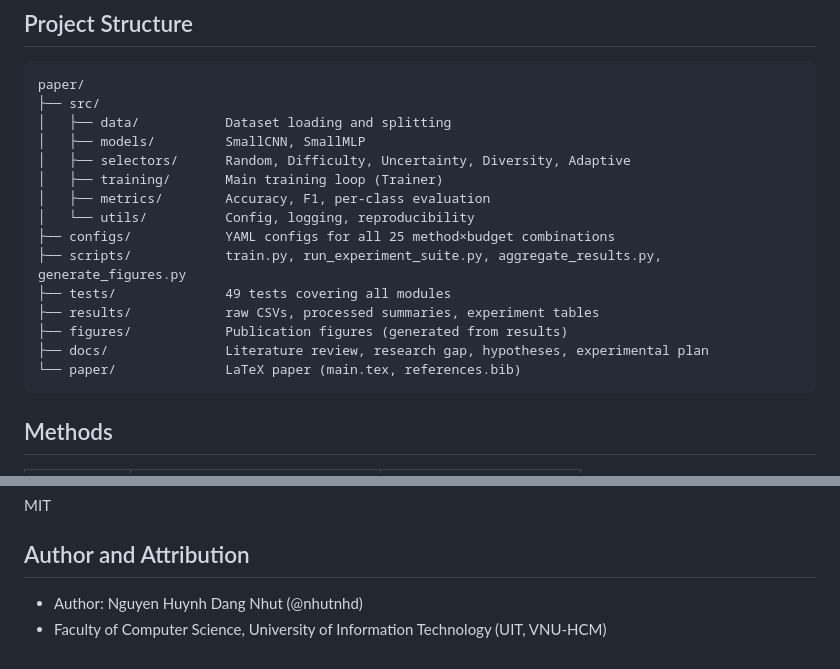
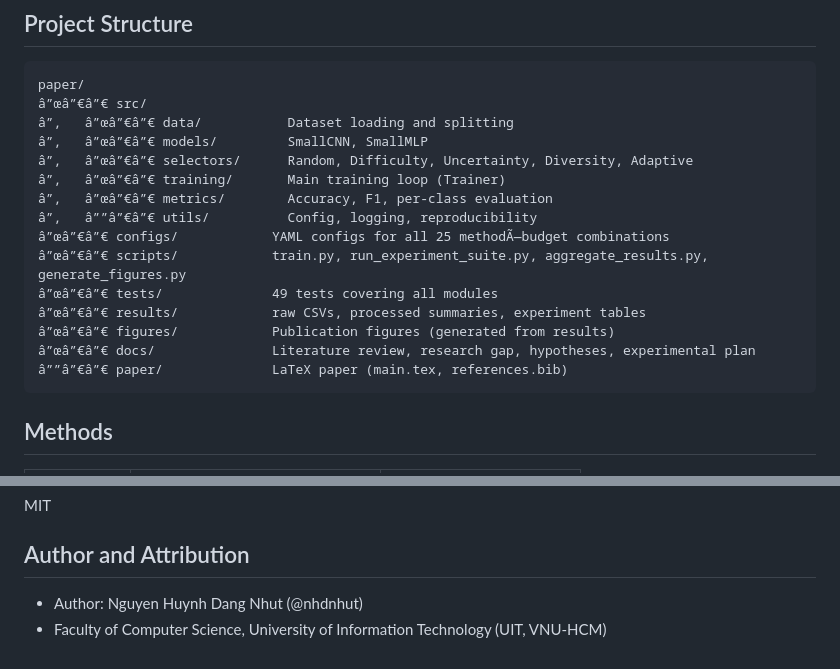
Before and after one commit to nhdnhut/adaptive-sample-selection, a Markdown page: README.md, 2 parts joined by grey strips. Drawn GitHub-style.

Commit message:
docs: update repository links and author handle to @nhdnhut

````diff
--- a/README.md
+++ b/README.md
@@ -42,20 +42,20 @@ python scripts/generate_figures.py
 
 ```
 paper/
-├── src/
-│   ├── data/           Dataset loading and splitting
-│   ├── models/         SmallCNN, SmallMLP
-│   ├── selectors/      Random, Difficulty, Uncertainty, Diversity, Adaptive
-│   ├── training/       Main training loop (Trainer)
-│   ├── metrics/        Accuracy, F1, per-class evaluation
-│   └── utils/          Config, logging, reproducibility
-├── configs/            YAML configs for all 25 method×budget combinations
-├── scripts/            train.py, run_experiment_suite.py, aggregate_results.py, generate_figures.py
-├── tests/              49 tests covering all modules
-├── results/            raw CSVs, processed summaries, experiment tables
-├── figures/            Publication figures (generated from results)
-├── docs/               Literature review, research gap, hypotheses, experimental plan
-└── paper/              LaTeX paper (main.tex, references.bib)
+â”œâ”€â”€ src/
+â”‚   â”œâ”€â”€ data/           Dataset loading and splitting
+â”‚   â”œâ”€â”€ models/         SmallCNN, SmallMLP
+â”‚   â”œâ”€â”€ selectors/      Random, Difficulty, Uncertainty, Diversity, Adaptive
+â”‚   â”œâ”€â”€ training/       Main training loop (Trainer)
+â”‚   â”œâ”€â”€ metrics/        Accuracy, F1, per-class evaluation
+â”‚   â””â”€â”€ utils/          Config, logging, reproducibility
+â”œâ”€â”€ configs/            YAML configs for all 25 methodÃ—budget combinations
+â”œâ”€â”€ scripts/            train.py, run_experiment_suite.py, aggregate_results.py, generate_figures.py
+â”œâ”€â”€ tests/              49 tests covering all modules
+â”œâ”€â”€ results/            raw CSVs, processed summaries, experiment tables
+â”œâ”€â”€ figures/            Publication figures (generated from results)
+â”œâ”€â”€ docs/               Literature review, research gap, hypotheses, experimental plan
+â””â”€â”€ paper/              LaTeX paper (main.tex, references.bib)
 ```
 
 ## Methods
@@ -127,5 +127,5 @@ MIT
 
 ## Author and Attribution
 
-- Author: Nguyen Huynh Dang Nhut (@nhutnhd)
+- Author: Nguyen Huynh Dang Nhut (@nhdnhut)
 - Faculty of Computer Science, University of Information Technology (UIT, VNU-HCM)
````
Also changed, not shown: other parts of README.md (+1 -1 lines).
